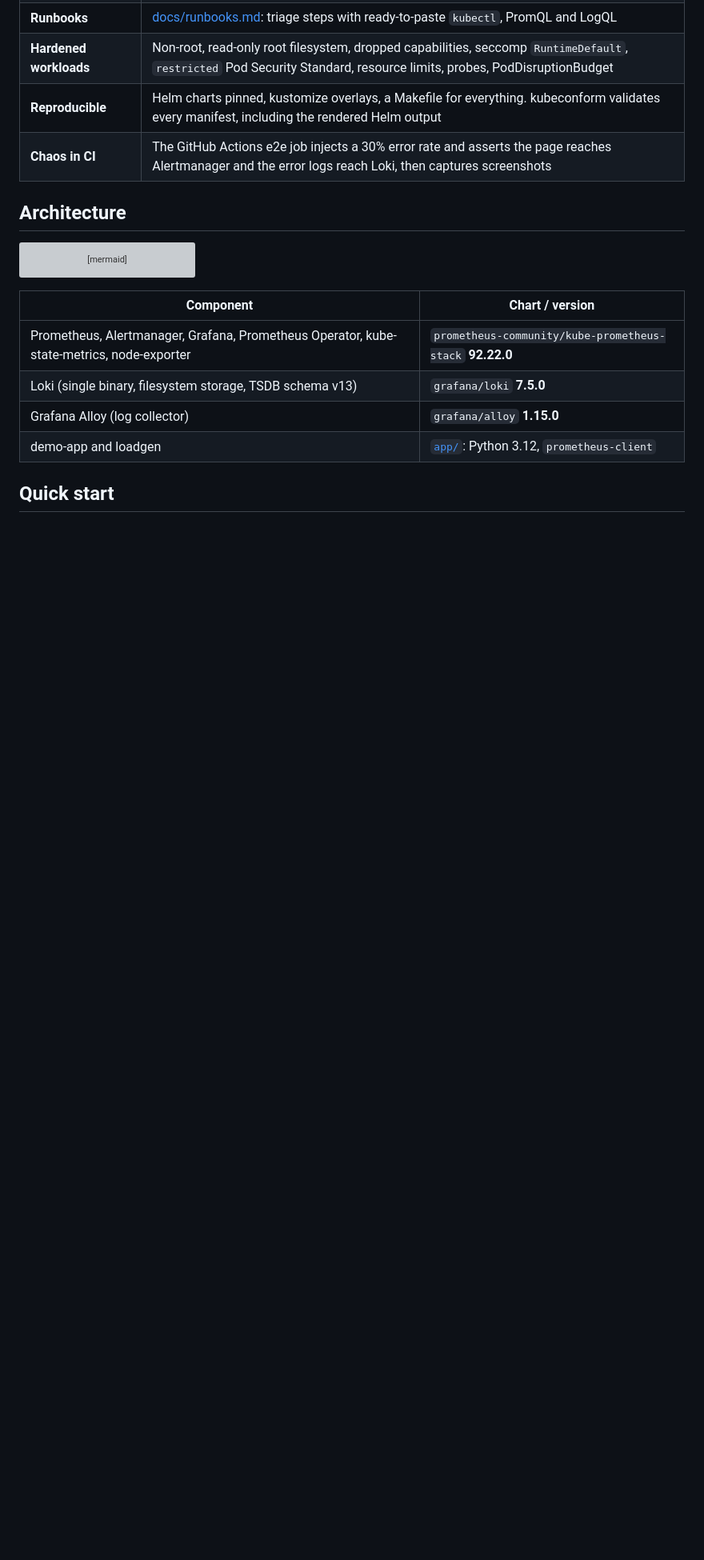
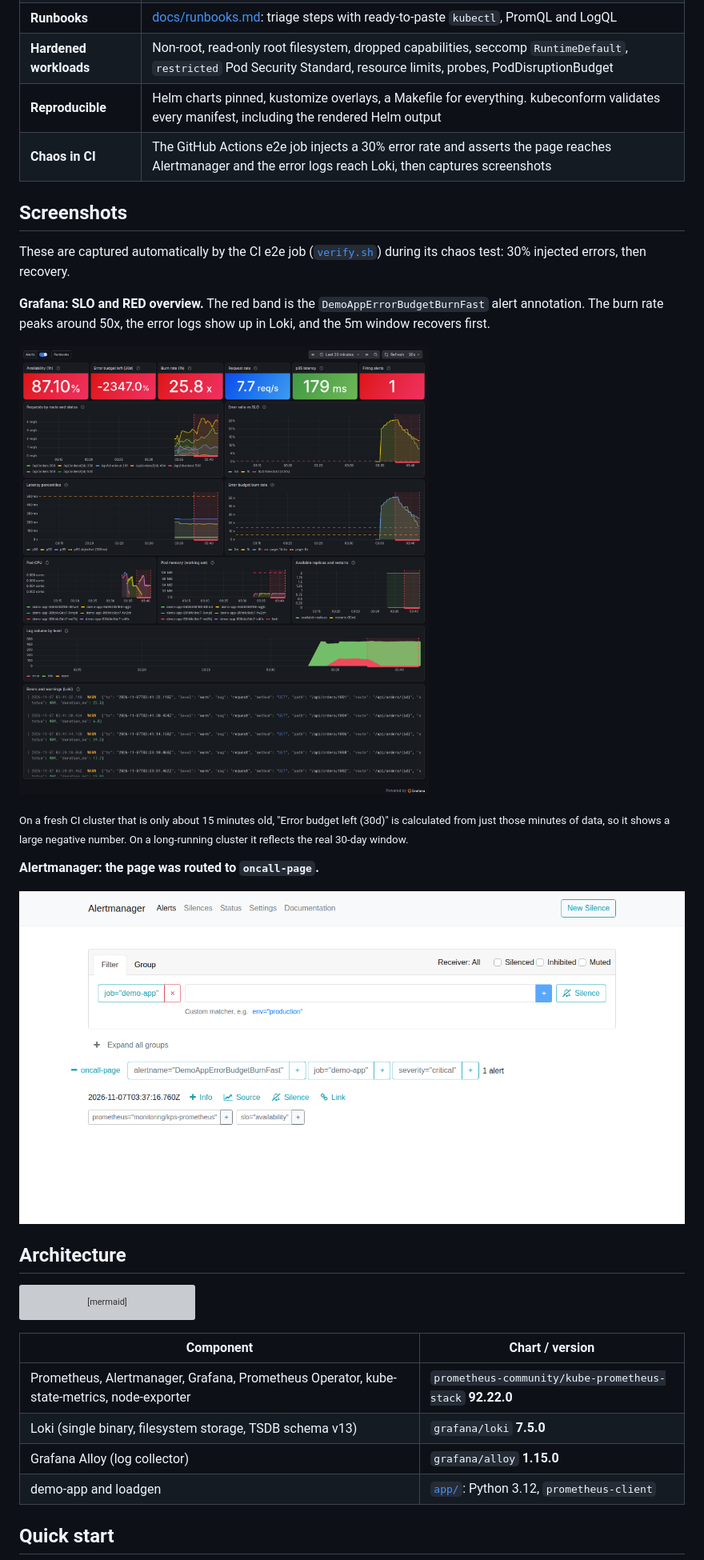
Before and after one commit to navi00498/k8s-observability-stack, a Markdown page: README.md, the part around the change. Shown at 80% size. Drawn GitHub-style; pictures changed too: docs/images/alertmanager-firing.png (added), docs/images/grafana-dashboard.png (added); blank space fills up the shorter version; grey boxes are pictures that could not be loaded.

Commit message:
Add CI-captured Grafana and Alertmanager screenshots
Co-authored-by: Copilot App <223556219+Copilot@users.noreply.github.com>

```diff
--- a/README.md
+++ b/README.md
@@ -31,6 +31,24 @@ make calm        # recover; the alert resolves
 | **Hardened workloads** | Non-root, read-only root filesystem, dropped capabilities, seccomp `RuntimeDefault`, `restricted` Pod Security Standard, resource limits, probes, PodDisruptionBudget |
 | **Reproducible** | Helm charts pinned, kustomize overlays, a Makefile for everything. kubeconform validates every manifest, including the rendered Helm output |
 | **Chaos in CI** | The GitHub Actions e2e job injects a 30% error rate and asserts the page reaches Alertmanager and the error logs reach Loki, then captures screenshots |
+
+## Screenshots
+
+These are captured automatically by the CI e2e job ([`verify.sh`](scripts/verify.sh)) during its chaos test:
+30% injected errors, then recovery.
+
+**Grafana: SLO and RED overview.** The red band is the `DemoAppErrorBudgetBurnFast` alert annotation. The
+burn rate peaks around 50x, the error logs show up in Loki, and the 5m window recovers first.
+
+![Grafana SLO dashboard during the chaos test](docs/images/grafana-dashboard.png)
+
+<sub>On a fresh CI cluster that is only about 15 minutes old, "Error budget left (30d)" is calculated from just
+those minutes of data, so it shows a large negative number. On a long-running cluster it reflects the real
+30-day window.</sub>
+
+**Alertmanager: the page was routed to `oncall-page`.**
+
+![Alertmanager routing the fast-burn alert to oncall-page](docs/images/alertmanager-firing.png)
 
 ## Architecture
 
```
